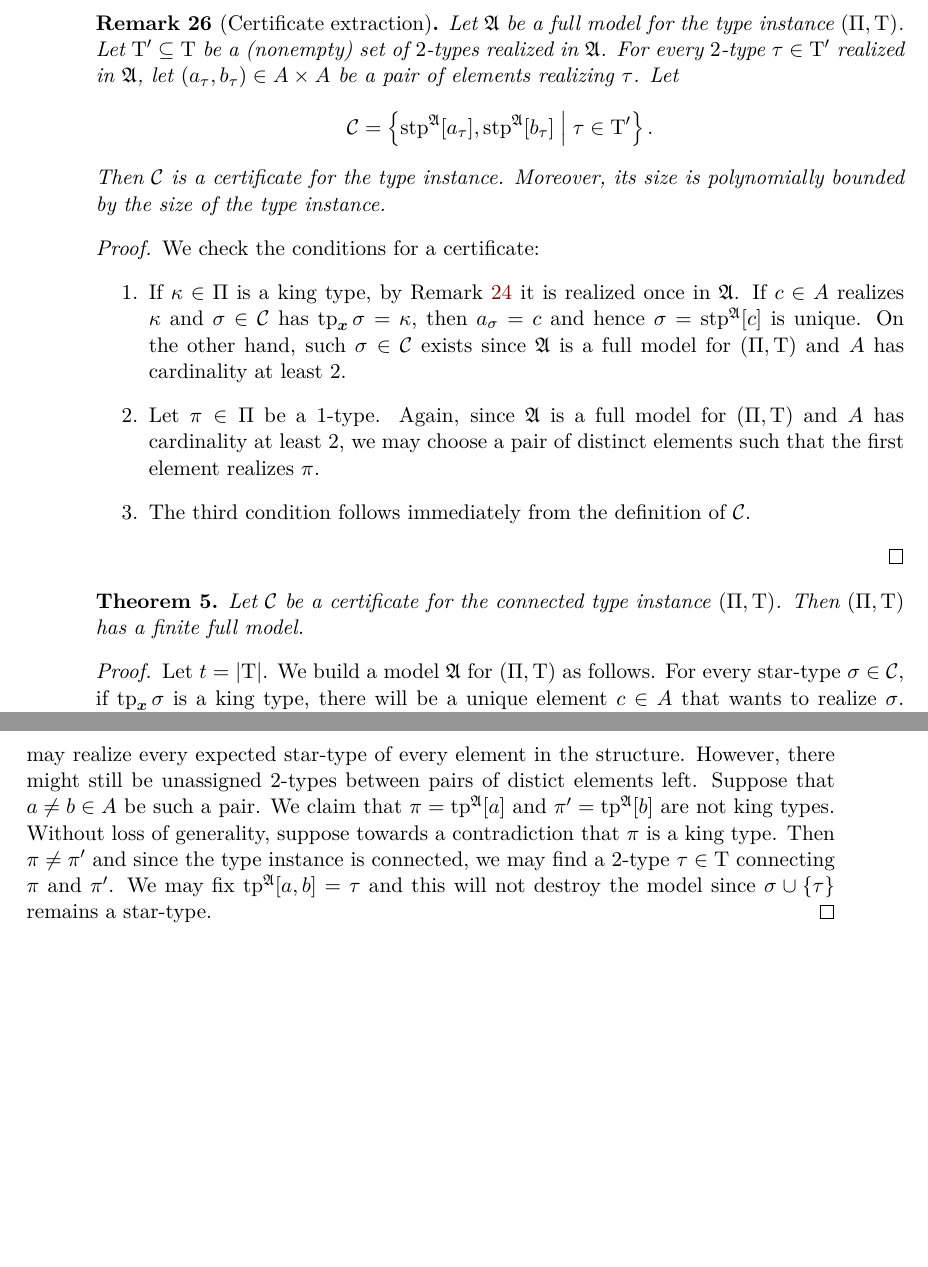
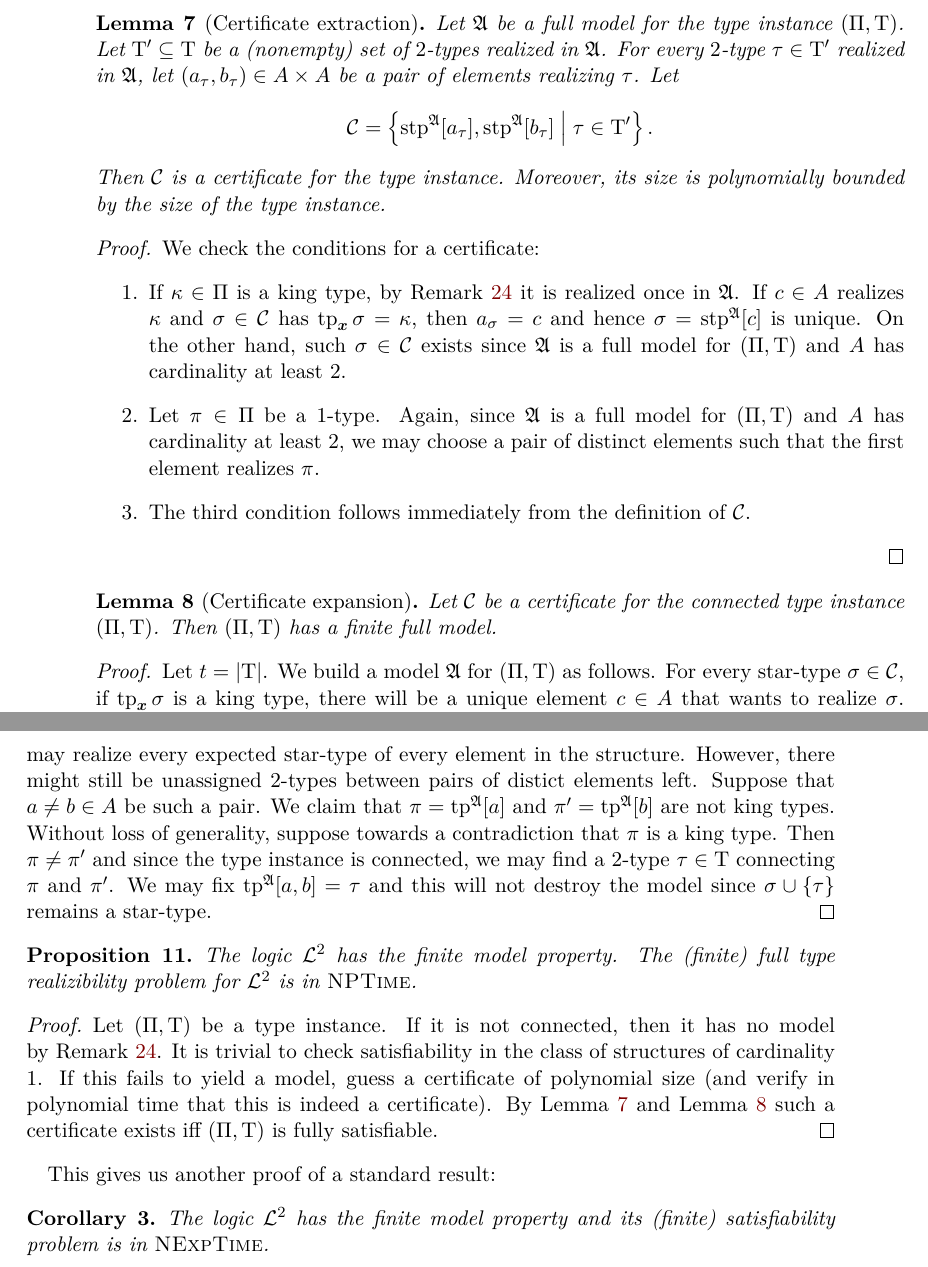
Before and after one commit to comco/satisfiability-agreement, a LaTeX thesis (src/satisfiability-agreement.tex, which reads src/two-variable/tpreal-twovar.tex): two parts of pages 58 and 59 of 61, joined at a grey line, cut so that both start at the same text, the shorter picture padded with empty space. Compiled offline with pdfLaTeX.

Commit message:
explicitly written the corollaries to the type realizibility problem

```diff
--- a/src/two-variable/tpreal-twovar.tex
+++ b/src/two-variable/tpreal-twovar.tex
@@ -193,7 +193,7 @@ nonempty set of star-types satisfying the following conditions:
 \end{definition}
 Note that in general the size of a certificate may be exponential in terms of
 the size of the type instance. However, polynomial certificates exist:
-\begin{remark}[Certificate extraction]
+\begin{lemma}[Certificate extraction]\label{lem:cert-extract}
 Let $\StrA$ be a full model for the type instance $\Tpi\TpiP\TpiT$.
 Let $\TpiTp \subseteq \TpiT$ be a (nonempty) set of $2$-types realized in
 $\StrA$.
@@ -224,10 +224,10 @@ We check the conditions for a certificate:
 \end{enumerate}
 \end{proof}
 
-\begin{theorem}
+\begin{lemma}[Certificate expansion]\label{lem:cert-expand}
 Let $\Cert$ be a certificate for the connected type instance $\Tpi\TpiP\TpiT$.
 Then $\Tpi\TpiP\TpiT$ has a finite full model.
-\end{theorem}
+\end{lemma}
 \begin{proof}
 Let $t = \card{\TpiT}$.
 We build a model $\StrA$ for $\Tpi\TpiP\TpiT$ as follows. For every star-type
@@ -271,3 +271,22 @@ $2$-type $\tau \in \TpiT$ connecting $\tpIp$ and $\tpIpp$.
 We may fix $\tpIab\StrA\ea\eb = \tau$ and this will not destroy the model since
 $\sigma \cup \set{\tau}$ remains a star-type.
 \end{proof}
+
+\begin{proposition}
+The logic $\vFo2$ has the finite model property. The (finite) full type
+realizibility problem for $\vFo2$ is in $\cNP$.
+\end{proposition}
+\begin{proof}
+Let $\Tpi\TpiP\TpiT$ be a type instance. If it is not connected, then it has no
+model by~\Cref{rem:twovar-king-once}. It is trivial to check satisfiability in
+the class of structures of cardinality $1$. If this fails to yield a model,
+guess a certificate of polynomial size (and verify in polynomial time that this
+is indeed a certificate).
+By~\Cref{lem:cert-extract} and~\Cref{lem:cert-expand} such a certificate exists
+iff $\Tpi\TpiP\TpiT$ is fully satisfiable.
+\end{proof}
+This gives us another proof of a standard result:
+\begin{corollary}
+The logic $\vFo2$ has the finite model property and its (finite) satisfiability
+problem is in $\cNExpTime$.
+\end{corollary}
```
Also changed, not shown: out/satisfiability-agreement.pdf, src/two-variable/tpreal-twovar.tex (2 more changed lines).
